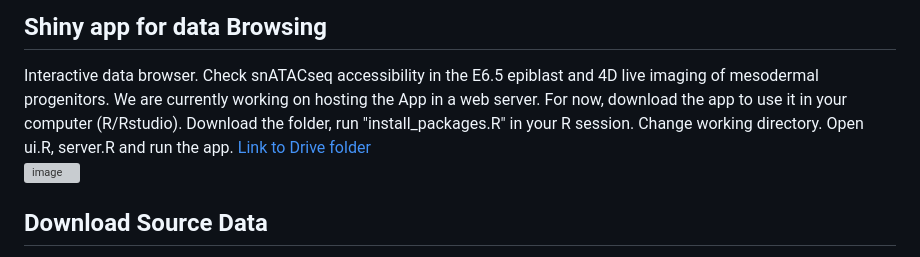
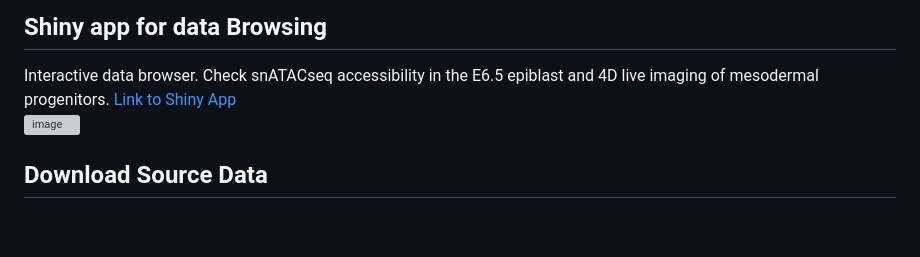
Before and after one commit to MiquelSendra/EpiLineagePriming, a Markdown page: README.md, the part around the change. Drawn GitHub-style; blank space fills up the shorter version; grey boxes are pictures that could not be loaded.

```diff
--- a/README.md
+++ b/README.md
@@ -3,8 +3,7 @@ Repository accompaining the paper "Epigenetic priming of embryonic lineages in t
 
 ## Shiny app for data Browsing
 Interactive data browser. Check snATACseq accessibility in the E6.5 epiblast and 4D live imaging of mesodermal progenitors.
-We are currently working on hosting the App in a web server. For now, download the app to use it in your computer (R/Rstudio). Download the folder, run "install_packages.R" in your R session. Change working directory. Open ui.R, server.R and run the app.
-<a href='https://drive.google.com/drive/folders/1nI6Qtt0Jl4oV2VSEJVIRKyieK7SgpU2Z?usp=sharing'>Link to Drive folder</a></p><br>
+<a href='[https://drive.google.com/drive/folders/1nI6Qtt0Jl4oV2VSEJVIRKyieK7SgpU2Z?usp=sharing](https://bioinfo.cnic.es/EpiLineagePriming/)'>Link to Shiny App</a></p><br>
 ![image](https://github.com/MiquelSendra/EpiLineagePriming/assets/63929719/e840223d-7bf2-45a1-9e20-41d08211d607)
 
 
```
